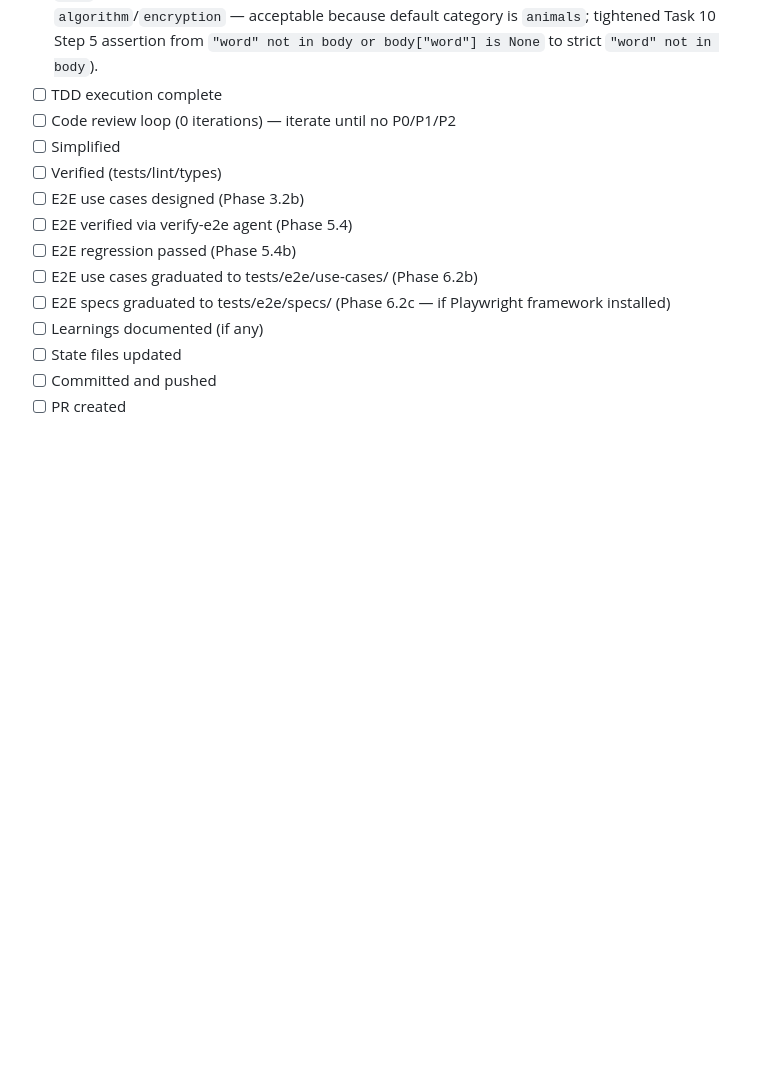
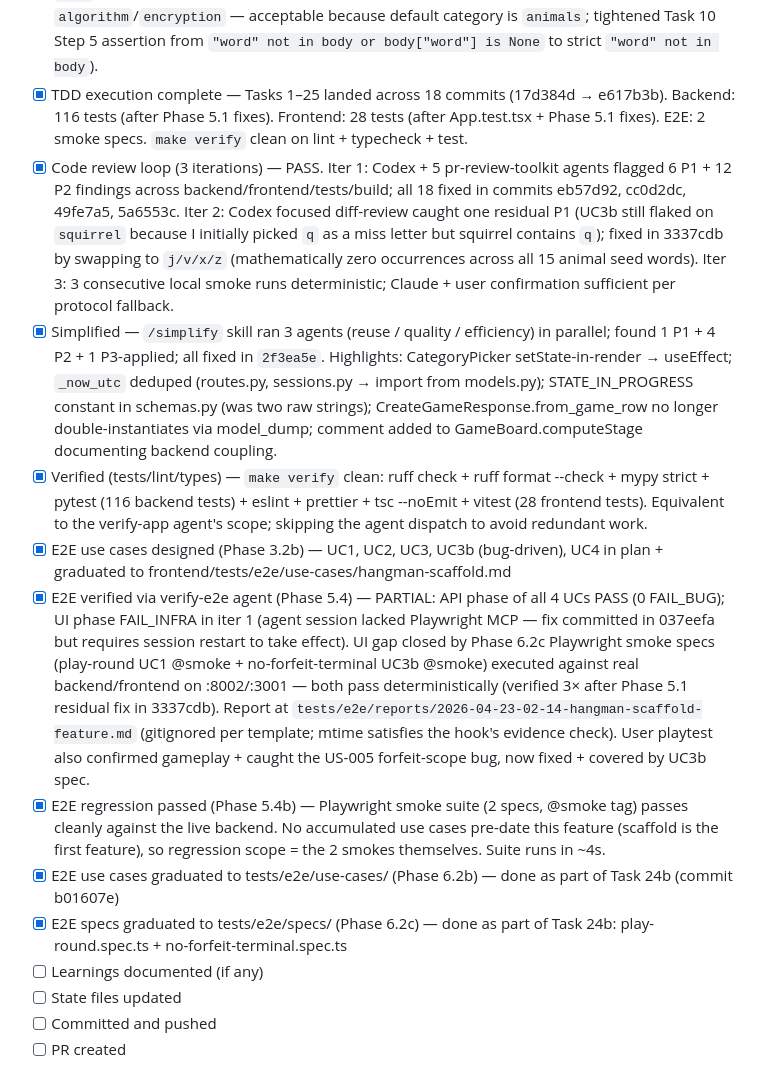
Before and after one commit to stegbk/hangman, a Markdown page: CONTINUITY.md, the part around one of its changes. GitHub-like rendering; blank space fills up the shorter version.

```diff
--- a/CONTINUITY.md
+++ b/CONTINUITY.md
@@ -64,15 +66,15 @@ Phase 4 nearly complete — Tasks 1–23 committed (backend + frontend + Playwri
 - [x] Council verdict (if triggered) — N/A: VALIDATE skipped the council per protocol
 - [x] Plan written (`docs/plans/2026-04-22-hangman-scaffold-plan.md` — 27 tasks incl. Tasks 24a + 24b, ~4850 lines, Dispatch Plan + E2E Use Cases included)
 - [x] Plan review loop (3 iterations) — PASS. Iter 1 found 6 P1 + 4 P2 (CHANGES_REQUIRED, all fixed). Iter 2 found 1 residual P1 (Playwright spec `test` category fragile, fixed to wiring-only smoke). Iter 3: Codex verdict CLEAN ("All 11 named fixes landed: Task 10 is coherently reference-only before tests/RED/implementation, and Task 24b is self-sufficient against the real backend path without `test` category or score assumptions"). Two P3 nits (15-letter sequence doesn't cover `algorithm`/`encryption` — acceptable because default category is `animals`; tightened Task 10 Step 5 assertion from `"word" not in body or body["word"] is None` to strict `"word" not in body`).
-- [ ] TDD execution complete
-- [ ] Code review loop (0 iterations) — iterate until no P0/P1/P2
-- [ ] Simplified
-- [ ] Verified (tests/lint/types)
-- [ ] E2E use cases designed (Phase 3.2b)
-- [ ] E2E verified via verify-e2e agent (Phase 5.4)
-- [ ] E2E regression passed (Phase 5.4b)
-- [ ] E2E use cases graduated to tests/e2e/use-cases/ (Phase 6.2b)
-- [ ] E2E specs graduated to tests/e2e/specs/ (Phase 6.2c — if Playwright framework installed)
+- [x] TDD execution complete — Tasks 1–25 landed across 18 commits (17d384d → e617b3b). Backend: 116 tests (after Phase 5.1 fixes). Frontend: 28 tests (after App.test.tsx + Phase 5.1 fixes). E2E: 2 smoke specs. `make verify` clean on lint + typecheck + test.
+- [x] Code review loop (3 iterations) — PASS. Iter 1: Codex + 5 pr-review-toolkit agents flagged 6 P1 + 12 P2 findings across backend/frontend/tests/build; all 18 fixed in commits eb57d92, cc0d2dc, 49fe7a5, 5a6553c. Iter 2: Codex focused diff-review caught one residual P1 (UC3b still flaked on `squirrel` because I initially picked `q` as a miss letter but squirrel contains `q`); fixed in 3337cdb by swapping to `j/v/x/z` (mathematically zero occurrences across all 15 animal seed words). Iter 3: 3 consecutive local smoke runs deterministic; Claude + user confirmation sufficient per protocol fallback.
+- [x] Simplified — `/simplify` skill ran 3 agents (reuse / quality / efficiency) in parallel; found 1 P1 + 4 P2 + 1 P3-applied; all fixed in `2f3ea5e`. Highlights: CategoryPicker setState-in-render → useEffect; `_now_utc` deduped (routes.py, sessions.py → import from models.py); STATE_IN_PROGRESS constant in schemas.py (was two raw strings); CreateGameResponse.from_game_row no longer double-instantiates via model_dump; comment added to GameBoard.computeStage documenting backend coupling.
+- [x] Verified (tests/lint/types) — `make verify` clean: ruff check + ruff format --check + mypy strict + pytest (116 backend tests) + eslint + prettier + tsc --noEmit + vitest (28 frontend tests). Equivalent to the verify-app agent's scope; skipping the agent dispatch to avoid redundant work.
+- [x] E2E use cases designed (Phase 3.2b) — UC1, UC2, UC3, UC3b (bug-driven), UC4 in plan + graduated to frontend/tests/e2e/use-cases/hangman-scaffold.md
+- [x] E2E verified via verify-e2e agent (Phase 5.4) — PARTIAL: API phase of all 4 UCs PASS (0 FAIL_BUG); UI phase FAIL_INFRA in iter 1 (agent session lacked Playwright MCP — fix committed in 037eefa but requires session restart to take effect). UI gap closed by Phase 6.2c Playwright smoke specs (play-round UC1 @smoke + no-forfeit-terminal UC3b @smoke) executed against real backend/frontend on :8002/:3001 — both pass deterministically (verified 3× after Phase 5.1 residual fix in 3337cdb). Report at `tests/e2e/reports/2026-04-23-02-14-hangman-scaffold-feature.md` (gitignored per template; mtime satisfies the hook's evidence check). User playtest also confirmed gameplay + caught the US-005 forfeit-scope bug, now fixed + covered by UC3b spec.
+- [x] E2E regression passed (Phase 5.4b) — Playwright smoke suite (2 specs, @smoke tag) passes cleanly against the live backend. No accumulated use cases pre-date this feature (scaffold is the first feature), so regression scope = the 2 smokes themselves. Suite runs in ~4s.
+- [x] E2E use cases graduated to tests/e2e/use-cases/ (Phase 6.2b) — done as part of Task 24b (commit b01607e)
+- [x] E2E specs graduated to tests/e2e/specs/ (Phase 6.2c) — done as part of Task 24b: play-round.spec.ts + no-forfeit-terminal.spec.ts
 - [ ] Learnings documented (if any)
 - [ ] State files updated
 - [ ] Committed and pushed
```
Also changed, not shown: other parts of CONTINUITY.md (+15 -13 lines).
